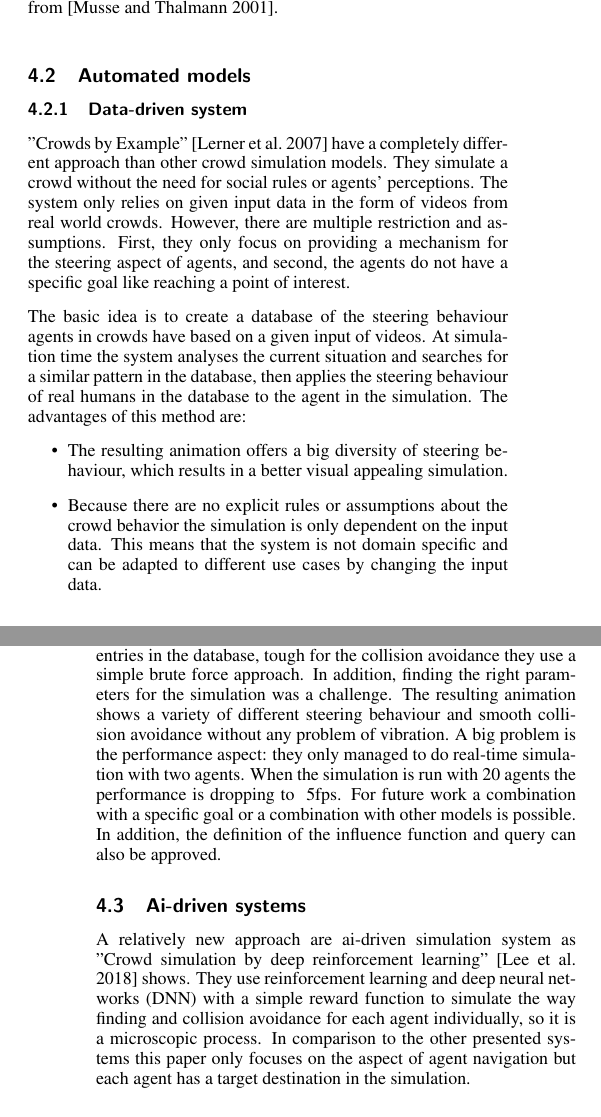
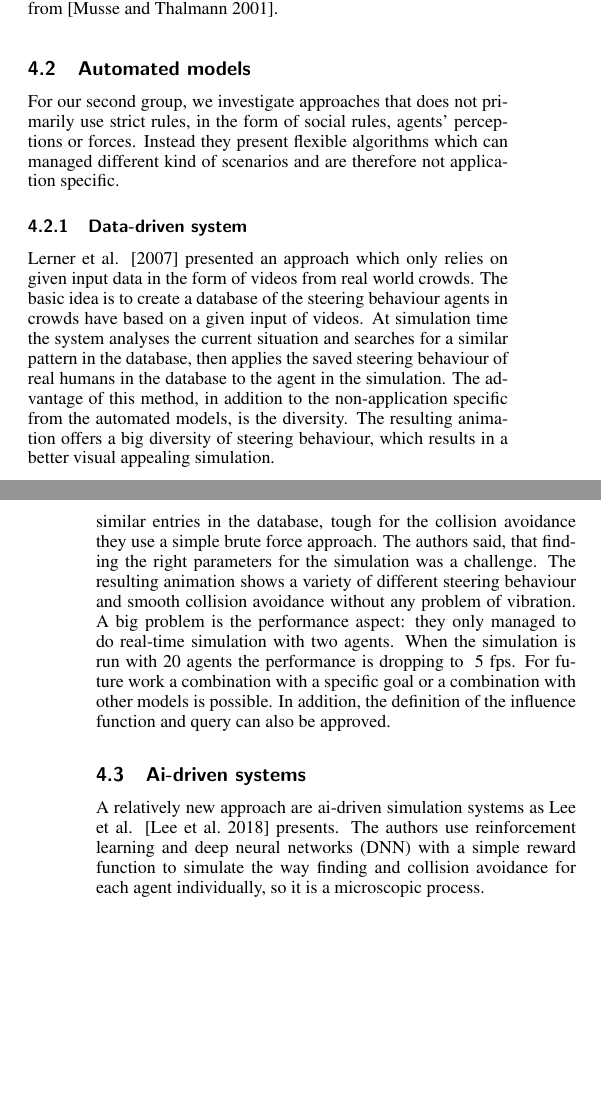
Before and after one commit to Emanum/StateofTheArtReport-CrowdSimulation, a LaTeX paper (crowdSimulation-StateofTheArtReport.tex): two parts of the columns of pages 8 and 9 of 11, joined at a grey line, cut so that both start at the same text, the shorter picture padded with empty space. Compiled offline with pdfLaTeX.

Commit message:
section 4 automated models

```diff
--- a/crowdSimulation-StateofTheArtReport.tex
+++ b/crowdSimulation-StateofTheArtReport.tex
@@ -396,14 +396,8 @@ What is interesting about this approach is that all three methods can be combine
 
 \subsection{Automated models}
 
+For our second group, we investigate approaches that does not primarily use strict rules, in the form of social rules, agents' perceptions or forces. Instead they present flexible algorithms which can managed different kind of scenarios and are therefore not application specific.
+
 \subsubsection{Data-driven system}
-"Crowds by Example" \cite{lerner_crowds_2007} \label{exp:lerner_crowds_2007} have a completely different approach than other crowd simulation models. They simulate a crowd without the need for social rules or agents' perceptions. The system only relies on given input data in the form of videos from real world crowds.
-However, there are multiple restriction and assumptions. First, they only focus on providing a mechanism for the steering aspect of agents, and second, the agents do not have a specific goal like reaching a point of interest.
+Lerner et al. \shortcite{lerner_crowds_2007} \label{exp:lerner_crowds_2007} presented an approach which only relies on given input data in the form of videos from real world crowds. The basic idea is to create a database of the steering behaviour agents in crowds have based on a given input of videos. At simulation time the system analyses the current situation and searches for a similar pattern in the database, then applies the saved steering behaviour of real humans in the database to the agent in the simulation. The advantage of this method, in addition to the non-application specific from the automated models, is the diversity. The resulting animation offers a big diversity of steering behaviour, which results in a better visual appealing simulation.
 
-The basic idea is to create a database of the steering behaviour agents in crowds have based on a given input of videos. At simulation time the system analyses the current situation and searches for a similar pattern in the database, then applies the steering behaviour of real humans in the database to the agent in the simulation. The advantages of this method are:
-\begin{itemize}
-    \item The resulting animation offers a big diversity of steering behaviour, which results in a better visual appealing simulation.
-    \item Because there are no explicit rules or assumptions about the crowd behavior the simulation is only dependent on the input data. This means that the system is not domain specific and can be adapted to different use cases by changing the input data.
-\end{itemize}
-
-\subsubsection{Preparing the database}
@@ -424,8 +418,9 @@ However, the problem here is that collisions can occur. They deal with this by c
-In their example the database consists of thousands of examples. They use an approximate nearest neighbor search to find similar entries in the database, tough for the collision avoidance they use a simple brute force approach. In addition, finding the right parameters for the simulation was a challenge.
+\paragraph{Results}
+In their example the database consists of thousands of examples. They use an approximate nearest neighbor search to find similar entries in the database, tough for the collision avoidance they use a simple brute force approach. The authors said, that finding the right parameters for the simulation was a challenge.
 The resulting animation shows a variety of different steering behaviour and smooth collision avoidance without any problem of vibration.
-A big problem is the performance aspect: they only managed to do real-time simulation with two agents. When the simulation is run with 20 agents the performance is dropping to ~5fps.
+A big problem is the performance aspect: they only managed to do real-time simulation with two agents. When the simulation is run with 20 agents the performance is dropping to ~5 fps.
 For future work a combination with a specific goal or a combination with other models is possible. In addition, the definition of the influence function and query can also be approved.
 
 \subsection{Ai-driven systems}
-A relatively new approach are ai-driven simulation system as "Crowd simulation by deep reinforcement learning" \cite{lee_crowd_2018} shows. They use reinforcement learning and deep neural networks (DNN) with a simple reward function to simulate the way finding and collision avoidance for each agent individually, so it is a microscopic process. In comparison to the other presented systems this paper only focuses on the aspect of agent navigation but each agent has a target destination in the simulation.
+A relatively new approach are ai-driven simulation systems as Lee et al. \cite{lee_crowd_2018} presents. The authors use reinforcement learning and deep neural networks (DNN) with a simple reward function to simulate the way finding and collision avoidance for each agent individually, so it is a microscopic process.
 
```
Also changed, not shown: crowdSimulation-StateofTheArtReport.tex (30 more changed lines).
